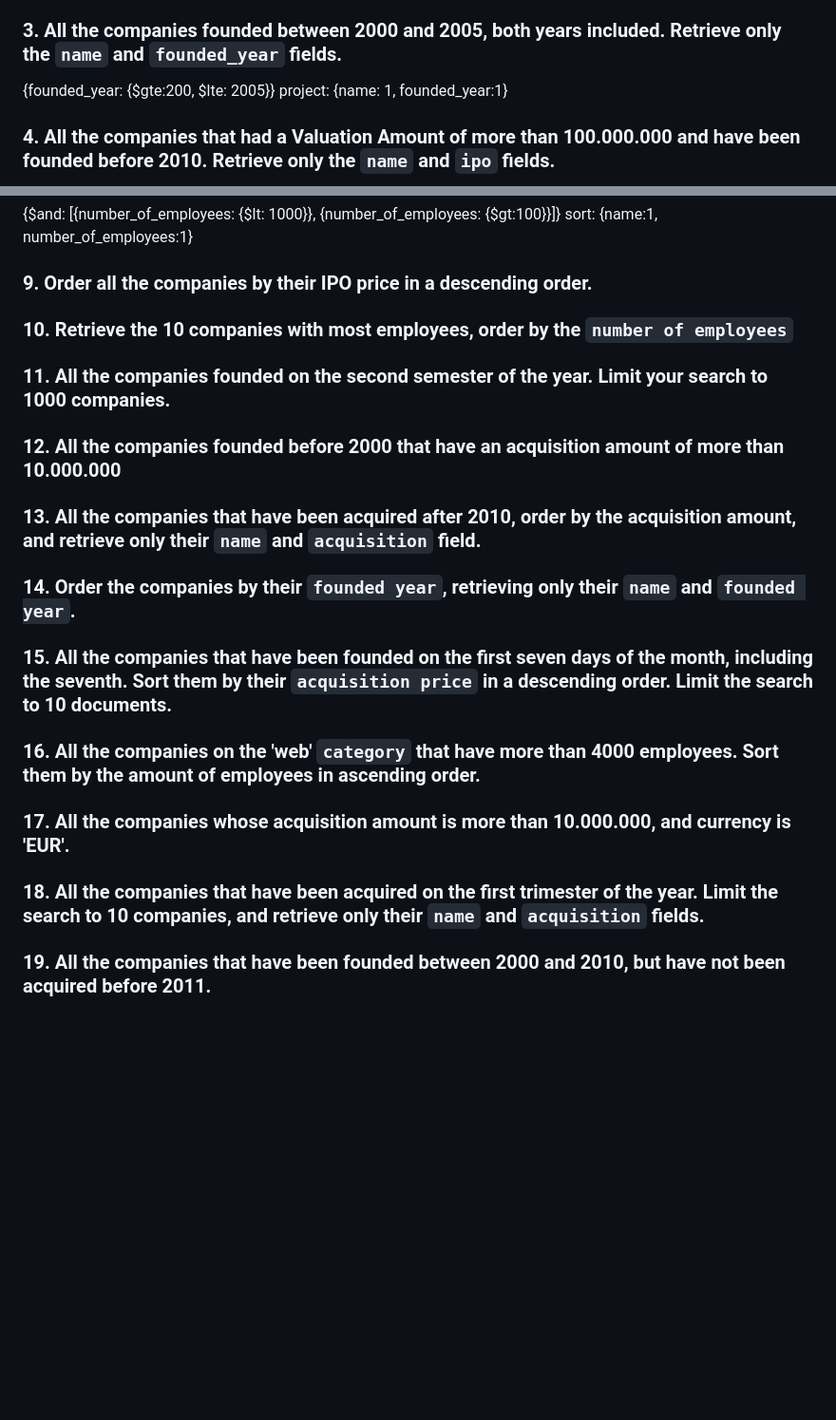
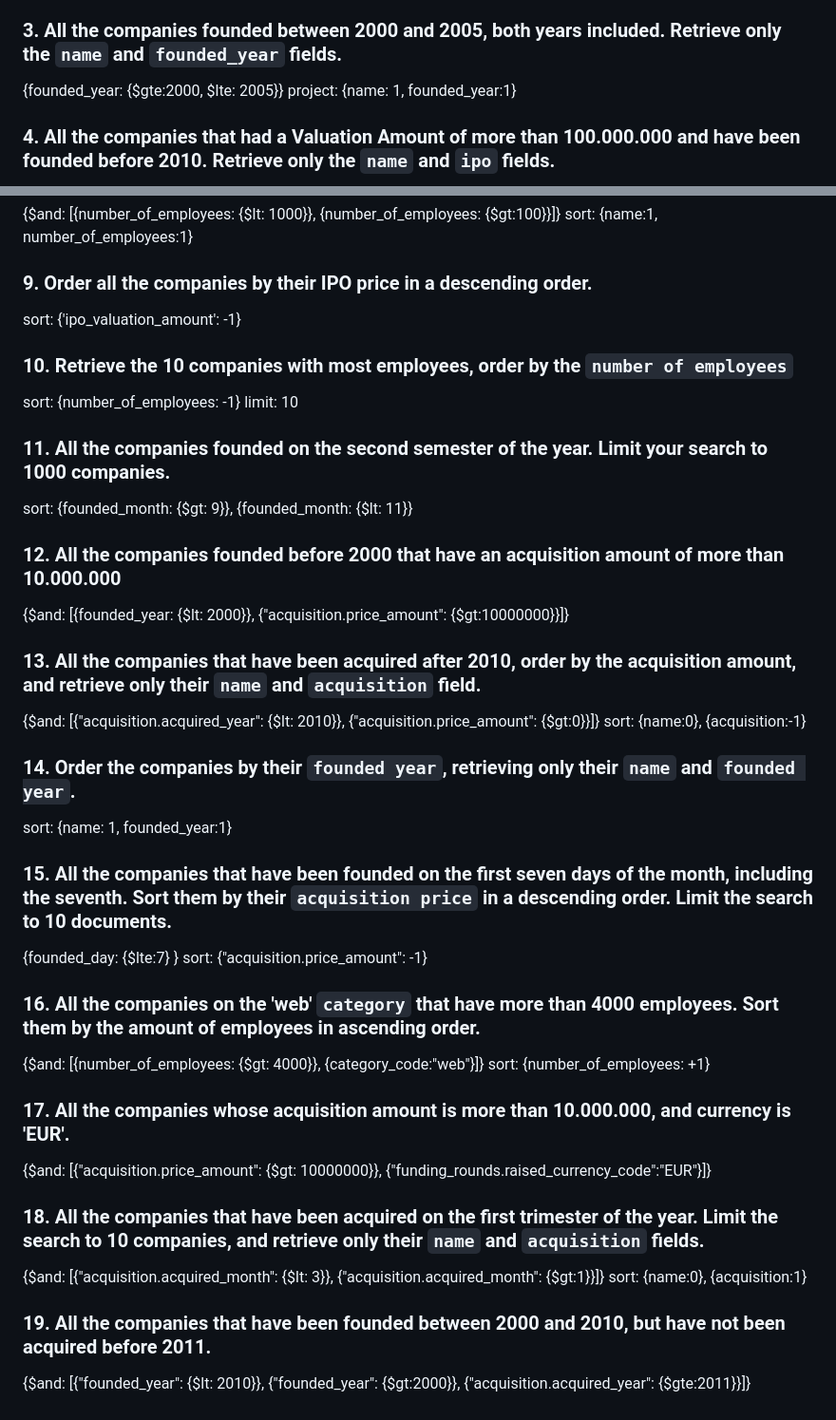
Before and after one commit to ironhack-labs/lab-advance-querying-mongo, a Markdown page: queries.md, 2 parts joined by grey strips. Shown: that part at 95% size. GitHub-like rendering; blank space fills up the shorter version.

Commit message:
"finished all 19 queries"

```diff
--- a/queries.md
+++ b/queries.md
@@ -13,7 +13,7 @@ sort:
 limit: 20
 
 ### 3. All the companies founded between 2000 and 2005, both years included. Retrieve only the `name` and `founded_year` fields.
-{founded_year: {$gte:200, $lte: 2005}}
+{founded_year: {$gte:2000, $lte: 2005}}
 project: {name: 1, founded_year:1}
 
 
@@ -41,44 +41,47 @@ sort: {name:1, number_of_employees:1}
 
 ### 9. Order all the companies by their IPO price in a descending order.
 
-<!-- Your Code Goes Here -->
+sort: {'ipo_valuation_amount': -1}
 
 ### 10. Retrieve the 10 companies with most employees, order by the `number of employees`
 
-<!-- Your Code Goes Here -->
+sort: {number_of_employees: -1}
+limit: 10
 
 ### 11. All the companies founded on the second semester of the year. Limit your search to 1000 companies.
 
-<!-- Your Code Goes Here -->
+sort: {founded_month: {$gt: 9}}, {founded_month: {$lt: 11}}
 
 ### 12. All the companies founded before 2000 that have an acquisition amount of more than 10.000.000
 
-<!-- Your Code Goes Here -->
+{$and: [{founded_year: {$lt: 2000}}, {"acquisition.price_amount": {$gt:10000000}}]}
 
 ### 13. All the companies that have been acquired after 2010, order by the acquisition amount, and retrieve only their `name` and `acquisition` field.
 
-<!-- Your Code Goes Here -->
+{$and: [{"acquisition.acquired_year": {$lt: 2010}}, {"acquisition.price_amount": {$gt:0}}]}
+sort: {name:0}, {acquisition:-1}
 
 ### 14. Order the companies by their `founded year`, retrieving only their `name` and `founded year`.
 
-<!-- Your Code Goes Here -->
+sort: {name: 1, founded_year:1}
 
 ### 15. All the companies that have been founded on the first seven days of the month, including the seventh. Sort them by their `acquisition price` in a descending order. Limit the search to 10 documents.
 
-<!-- Your Code Goes Here -->
-
+{founded_day: {$lte:7} }
+sort: {"acquisition.price_amount": -1}
 ### 16. All the companies on the 'web' `category` that have more than 4000 employees. Sort them by the amount of employees in ascending order.
-
-<!-- Your Code Goes Here -->
+{$and: [{number_of_employees: {$gt: 4000}}, {category_code:"web"}]}
+sort: {number_of_employees: +1}
 
 ### 17. All the companies whose acquisition amount is more than 10.000.000, and currency is 'EUR'.
 
-<!-- Your Code Goes Here -->
+{$and: [{"acquisition.price_amount": {$gt: 10000000}}, {"funding_rounds.raised_currency_code":"EUR"}]}
 
 ### 18. All the companies that have been acquired on the first trimester of the year. Limit the search to 10 companies, and retrieve only their `name` and `acquisition` fields.
 
-<!-- Your Code Goes Here -->
+{$and: [{"acquisition.acquired_month": {$lt: 3}}, {"acquisition.acquired_month": {$gt:1}}]}
+sort: {name:0}, {acquisition:1}
 
 ### 19. All the companies that have been founded between 2000 and 2010, but have not been acquired before 2011.
 
-<!-- Your Code Goes Here -->
+{$and: [{"founded_year": {$lt: 2010}}, {"founded_year": {$gt:2000}}, {"acquisition.acquired_year": {$gte:2011}}]}
```
